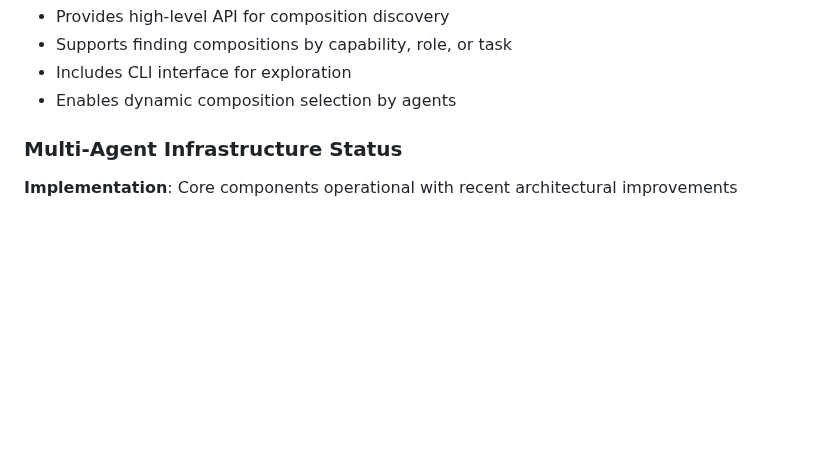
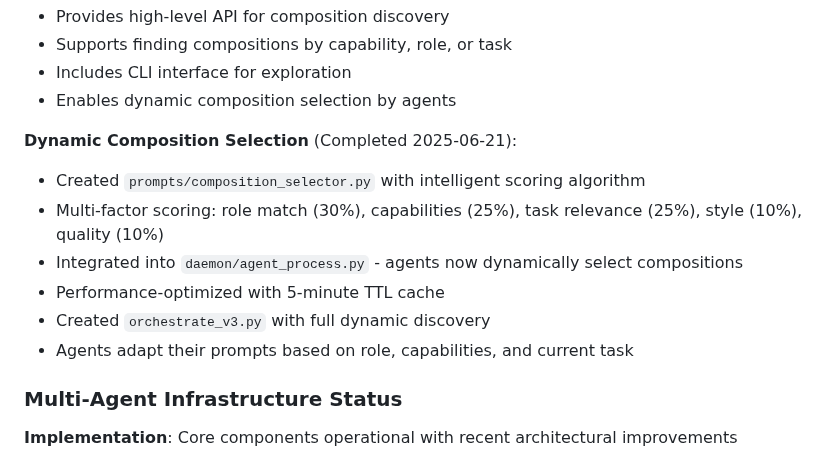
Before and after one commit to durapensa/ksi, a Markdown page: memory/claude_code/project_knowledge.md, the part around the change. GitHub-like rendering; blank space fills up the shorter version.

Commit message:
Update project knowledge with dynamic composition selection details
Document the completed dynamic composition selection system:
- Intelligent scoring algorithm with multi-factor weighting
- Performance optimization with 5-minute TTL cache
- Full integration into agent_process.py and orchestrate_v3.py
- Comprehensive test coverage

🤖 Generated with [Claude Code](https://claude.ai/code)

Co-Authored-By: Claude <noreply@anthropic.com>

```diff
--- a/memory/claude_code/project_knowledge.md
+++ b/memory/claude_code/project_knowledge.md
@@ -107,6 +107,14 @@ Minimal daemon system for managing Claude processes with conversation continuity
 - Supports finding compositions by capability, role, or task
 - Includes CLI interface for exploration
 - Enables dynamic composition selection by agents
+
+**Dynamic Composition Selection** (Completed 2025-06-21):
+- Created `prompts/composition_selector.py` with intelligent scoring algorithm
+- Multi-factor scoring: role match (30%), capabilities (25%), task relevance (25%), style (10%), quality (10%)
+- Integrated into `daemon/agent_process.py` - agents now dynamically select compositions
+- Performance-optimized with 5-minute TTL cache
+- Created `orchestrate_v3.py` with full dynamic discovery
+- Agents adapt their prompts based on role, capabilities, and current task
 
 ### Multi-Agent Infrastructure Status
 **Implementation**: Core components operational with recent architectural improvements
```
